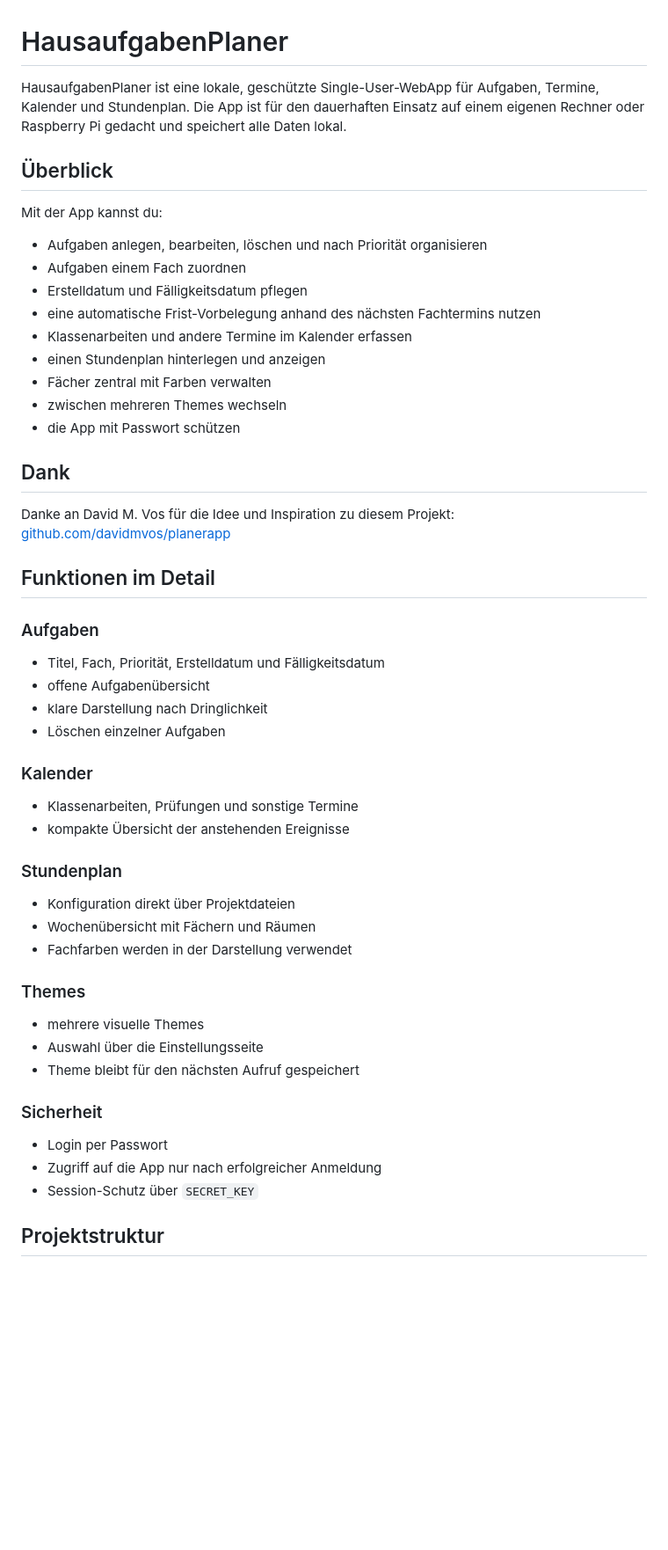
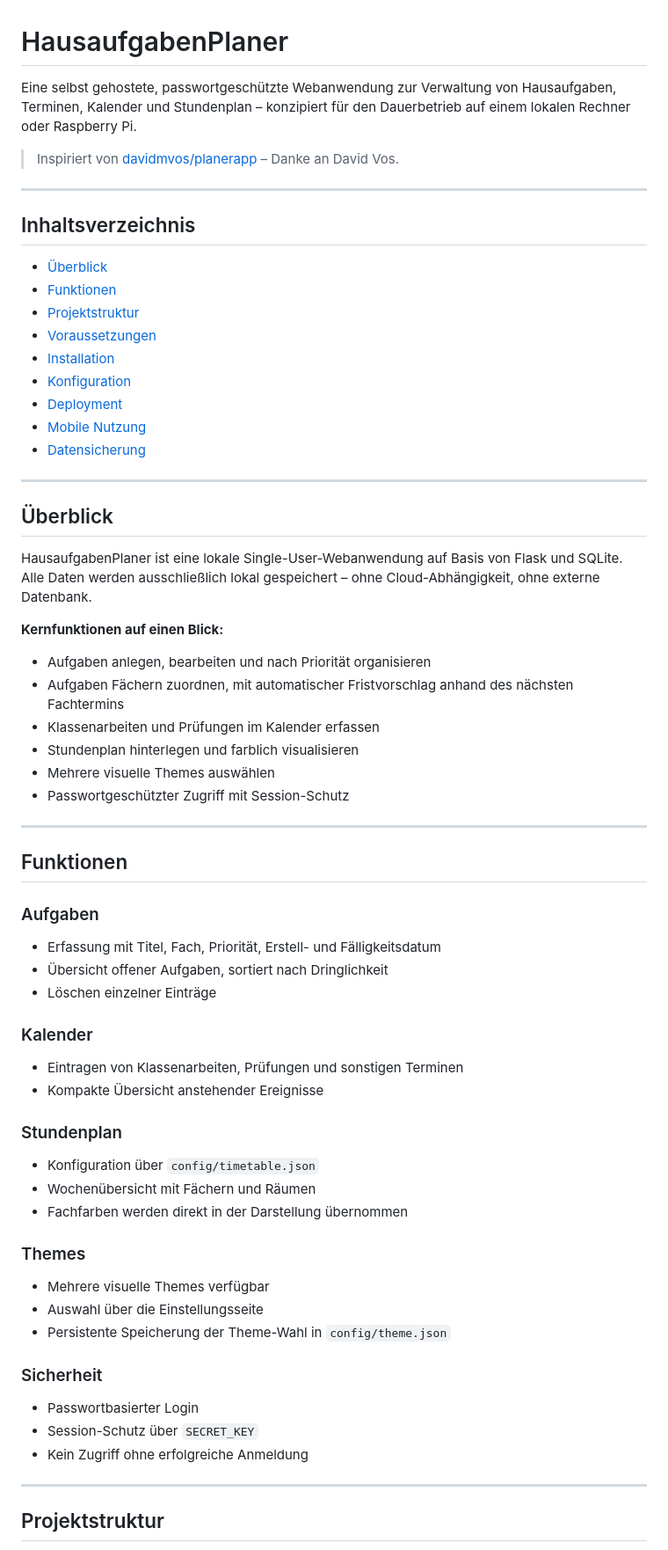
Before and after one commit to JohannesDVos/HausaufgabenPlaner, a Markdown page: README.md, the part around one of its changes. Shown at 88% size. GitHub-like rendering; blank space fills up the shorter version.

```diff
--- a/README.md
+++ b/README.md
@@ -1,57 +1,72 @@
 # HausaufgabenPlaner
 
-HausaufgabenPlaner ist eine lokale, geschützte Single-User-WebApp für Aufgaben, Termine, Kalender und Stundenplan. Die App ist für den dauerhaften Einsatz auf einem eigenen Rechner oder Raspberry Pi gedacht und speichert alle Daten lokal.
+Eine selbst gehostete, passwortgeschützte Webanwendung zur Verwaltung von Hausaufgaben, Terminen, Kalender und Stundenplan – konzipiert für den Dauerbetrieb auf einem lokalen Rechner oder Raspberry Pi.
+
+> Inspiriert von [davidmvos/planerapp](https://github.com/davidmvos/planerapp) – Danke an David Vos.
+
+---
+
+## Inhaltsverzeichnis
+
+- [Überblick](#überblick)
+- [Funktionen](#funktionen)
+- [Projektstruktur](#projektstruktur)
+- [Voraussetzungen](#voraussetzungen)
+- [Installation](#installation)
+- [Konfiguration](#konfiguration)
+- [Deployment](#deployment)
+- [Mobile Nutzung](#mobile-nutzung)
+- [Datensicherung](#datensicherung)
+
+---
 
 ## Überblick
 
-Mit der App kannst du:
+HausaufgabenPlaner ist eine lokale Single-User-Webanwendung auf Basis von Flask und SQLite. Alle Daten werden ausschließlich lokal gespeichert – ohne Cloud-Abhängigkeit, ohne externe Datenbank.
 
-- Aufgaben anlegen, bearbeiten, löschen und nach Priorität organisieren
-- Aufgaben einem Fach zuordnen
-- Erstelldatum und Fälligkeitsdatum pflegen
-- eine automatische Frist-Vorbelegung anhand des nächsten Fachtermins nutzen
-- Klassenarbeiten und andere Termine im Kalender erfassen
-- einen Stundenplan hinterlegen und anzeigen
-- Fächer zentral mit Farben verwalten
-- zwischen mehreren Themes wechseln
-- die App mit Passwort schützen
+**Kernfunktionen auf einen Blick:**
 
-## Dank
+- Aufgaben anlegen, bearbeiten und nach Priorität organisieren
+- Aufgaben Fächern zuordnen, mit automatischer Fristvorschlag anhand des nächsten Fachtermins
+- Klassenarbeiten und Prüfungen im Kalender erfassen
+- Stundenplan hinterlegen und farblich visualisieren
+- Mehrere visuelle Themes auswählen
+- Passwortgeschützter Zugriff mit Session-Schutz
 
-Danke an David M. Vos für die Idee und Inspiration zu diesem Projekt:
-[github.com/davidmvos/planerapp](https://github.com/davidmvos/planerapp)
+---
 
-## Funktionen im Detail
+## Funktionen
 
 ### Aufgaben
 
-- Titel, Fach, Priorität, Erstelldatum und Fälligkeitsdatum
-- offene Aufgabenübersicht
-- klare Darstellung nach Dringlichkeit
-- Löschen einzelner Aufgaben
+- Erfassung mit Titel, Fach, Priorität, Erstell- und Fälligkeitsdatum
+- Übersicht offener Aufgaben, sortiert nach Dringlichkeit
+- Löschen einzelner Einträge
 
 ### Kalender
 
-- Klassenarbeiten, Prüfungen und sonstige Termine
-- kompakte Übersicht der anstehenden Ereignisse
+- Eintragen von Klassenarbeiten, Prüfungen und sonstigen Terminen
+- Kompakte Übersicht anstehender Ereignisse
 
 ### Stundenplan
 
-- Konfiguration direkt über Projektdateien
+- Konfiguration über `config/timetable.json`
 - Wochenübersicht mit Fächern und Räumen
-- Fachfarben werden in der Darstellung verwendet
+- Fachfarben werden direkt in der Darstellung übernommen
 
 ### Themes
 
-- mehrere visuelle Themes
+- Mehrere visuelle Themes verfügbar
 - Auswahl über die Einstellungsseite
-- Theme bleibt für den nächsten Aufruf gespeichert
+- Persistente Speicherung der Theme-Wahl in `config/theme.json`
 
 ### Sicherheit
 
-- Login per Passwort
-- Zugriff auf die App nur nach erfolgreicher Anmeldung
+- Passwortbasierter Login
 - Session-Schutz über `SECRET_KEY`
+- Kein Zugriff ohne erfolgreiche Anmeldung
+
+---
 
 ## Projektstruktur
 
```
Also changed, not shown: other parts of README.md (+102 -122 lines).
